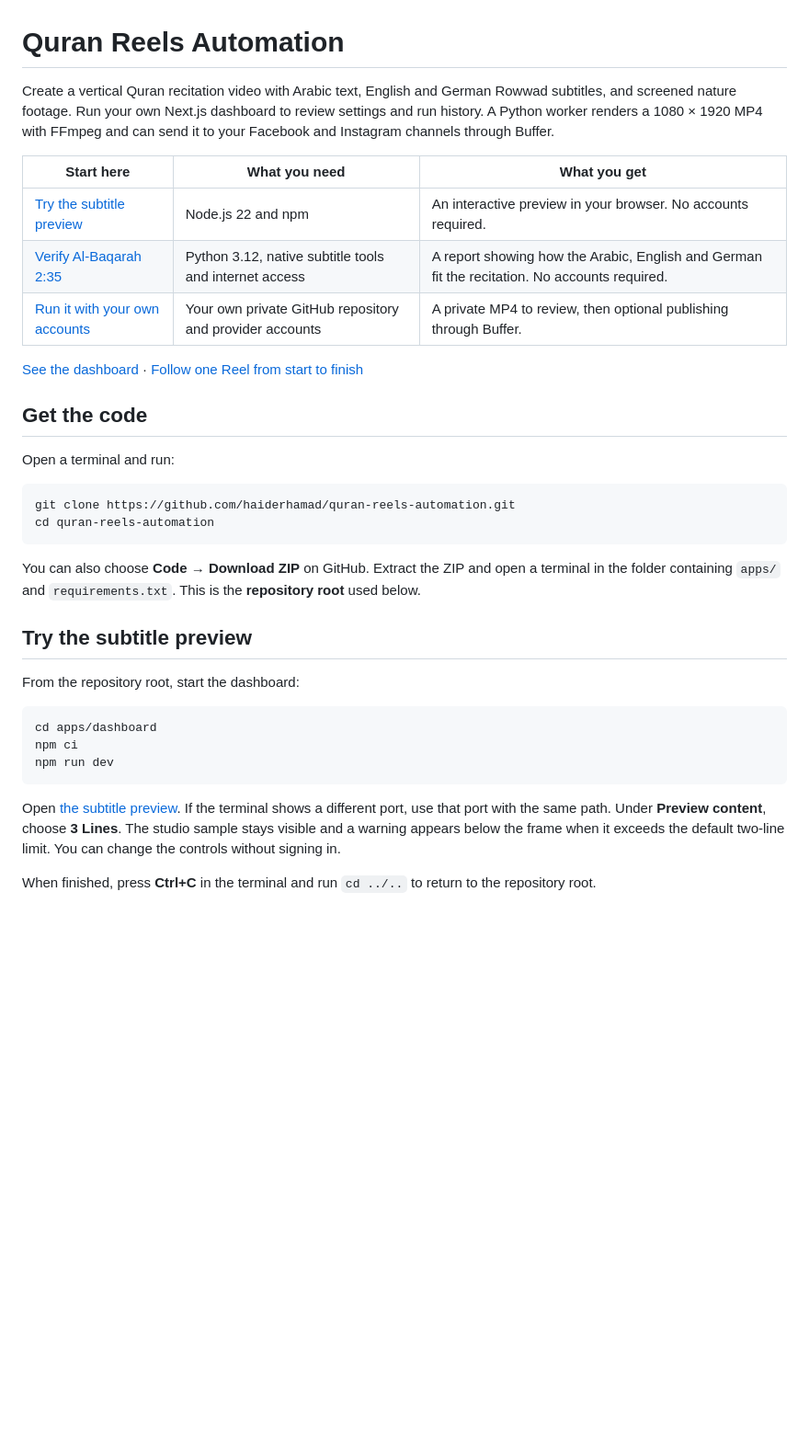
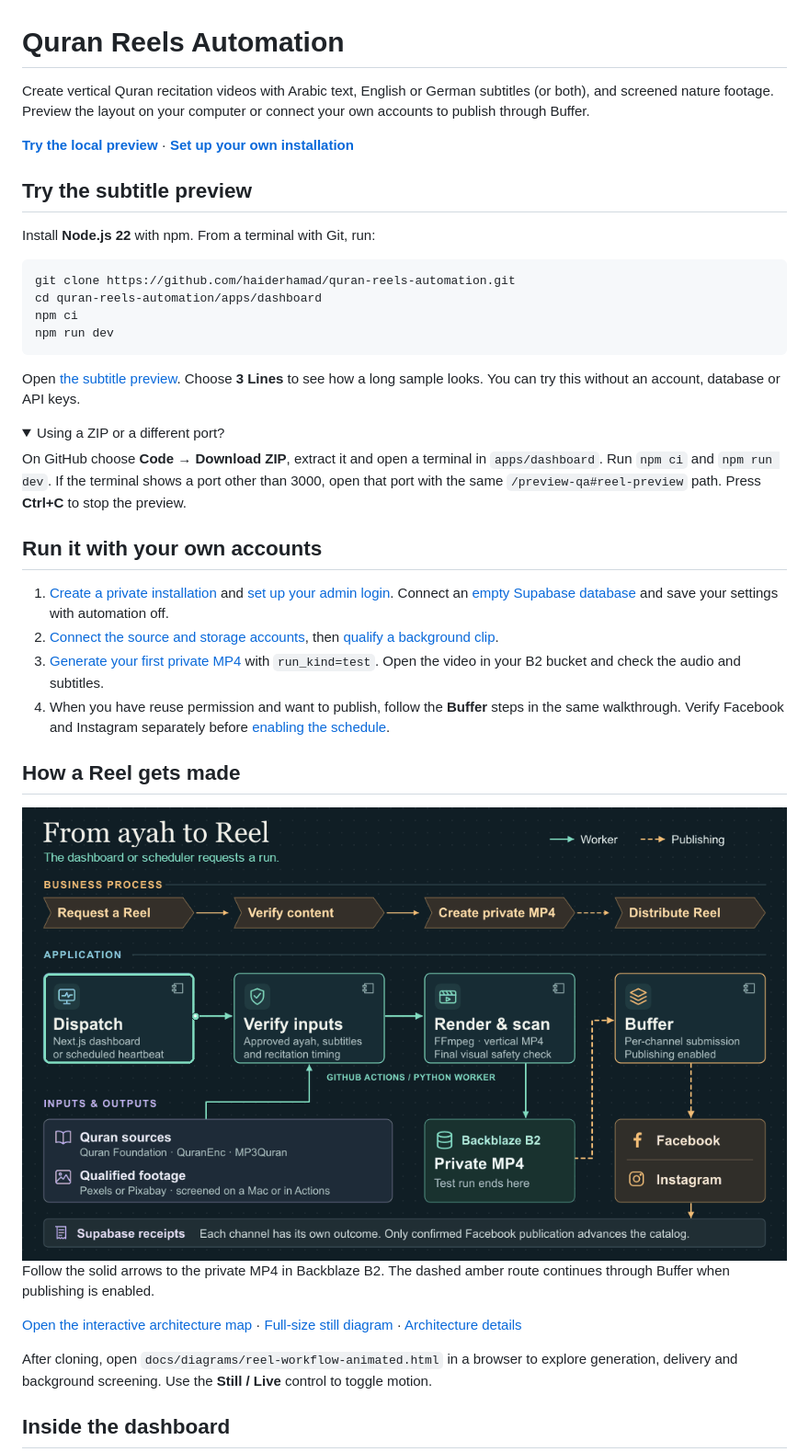
Before and after one commit to haiderhamad/quran-reels-automation, a Markdown page: README.md, the part around one of its changes. Shown at 92% size. Rendered like a GitHub page; pictures changed too: docs/diagrams/reel-workflow.gif (added); folded sections open; blank space fills up the shorter version.

Commit message:
Simplify setup and illustrate the Reel workflow with an animated architecture map
Co-Authored-By: Codex <noreply@openai.com>

````diff
--- a/README.md
+++ b/README.md
@@ -1,36 +1,50 @@
 # Quran Reels Automation
 
-Create a vertical Quran recitation video with Arabic text, English and German Rowwad subtitles, and screened nature footage. Run your own Next.js dashboard to review settings and run history. A Python worker renders a 1080 × 1920 MP4 with FFmpeg and can send it to your Facebook and Instagram channels through Buffer.
+Create vertical Quran recitation videos with Arabic text, English or German subtitles (or both), and screened nature footage. Preview the layout on your computer or connect your own accounts to publish through Buffer.
 
-| Start here | What you need | What you get |
-| --- | --- | --- |
-| [Try the subtitle preview](#try-the-subtitle-preview) | Node.js 22 and npm | An interactive preview in your browser. No accounts required. |
-| [Verify Al-Baqarah 2:35](#verify-al-baqarah-235) | Python 3.12, native subtitle tools and internet access | A report showing how the Arabic, English and German fit the recitation. No accounts required. |
-| [Run it with your own accounts](#run-it-with-your-own-accounts) | Your own private GitHub repository and provider accounts | A private MP4 to review, then optional publishing through Buffer. |
+**[Try the local preview](#try-the-subtitle-preview)** · **[Set up your own installation](#run-it-with-your-own-accounts)**
 
-[See the dashboard](#inside-the-dashboard) · [Follow one Reel from start to finish](#how-a-reel-gets-made)
+<a id="get-the-code"></a>
 
-## Get the code
+## Try the subtitle preview
 
-Open a terminal and run:
+Install **Node.js 22** with npm. From a terminal with Git, run:
 
 ```sh
 git clone https://github.com/haiderhamad/quran-reels-automation.git
-cd quran-reels-automation
-```
-
-You can also choose **Code → Download ZIP** on GitHub. Extract the ZIP and open a terminal in the folder containing `apps/` and `requirements.txt`. This is the **repository root** used below.
-
-## Try the subtitle preview
-
-From the repository root, start the dashboard:
-
-```sh
-cd apps/dashboard
+cd quran-reels-automation/apps/dashboard
 npm ci
 npm run dev
 ```
 
-Open [the subtitle preview](http://127.0.0.1:3000/preview-qa#reel-preview). If the terminal shows a different port, use that port with the same path. Under **Preview content**, choose **3 Lines**. The studio sample stays visible and a warning appears below the frame when it exceeds the default two-line limit. You can change the controls without signing in.
+Open [the subtitle preview](http://127.0.0.1:3000/preview-qa#reel-preview). Choose **3 Lines** to see how a long sample looks. You can try this without an account, database or API keys.
 
-When finished, press **Ctrl+C** in the terminal and run `cd ../..` to return to the repository root.
+<details>
+<summary>Using a ZIP or a different port?</summary>
+
+On GitHub choose **Code → Download ZIP**, extract it and open a terminal in `apps/dashboard`. Run `npm ci` and `npm run dev`. If the terminal shows a port other than 3000, open that port with the same `/preview-qa#reel-preview` path. Press **Ctrl+C** to stop the preview.
+
+</details>
+
+## Run it with your own accounts
+
+1. [Create a private installation](docs/PUBLIC_SETUP.md#create-the-private-installation) and [set up your admin login](DEPLOYMENT.md#create-your-first-admin-login). Connect an [empty Supabase database](DEPLOYMENT.md#fresh-database) and save your settings with automation off.
+2. [Connect the source and storage accounts](docs/PUBLIC_SETUP.md#accounts-and-opt-ins), then [qualify a background clip](docs/PUBLIC_SETUP.md#build-a-background-pool).
+3. [Generate your first private MP4](docs/PUBLIC_SETUP.md#from-the-first-mp4-to-buffer) with `run_kind=test`. Open the video in your B2 bucket and check the audio and subtitles.
+4. When you have reuse permission and want to publish, follow the **Buffer** steps in the same walkthrough. Verify Facebook and Instagram separately before [enabling the schedule](DEPLOYMENT.md#scheduler).
+
+## How a Reel gets made
+
+<picture>
+  <source media="(prefers-reduced-motion: reduce)" srcset="docs/diagrams/quran-reels-architecture.svg">
+  <img src="docs/diagrams/reel-workflow.gif" alt="Left-to-right Reel workflow. The dashboard starts the worker, verified sources feed the renderer, and the private MP4 goes to B2. When publishing is enabled, Buffer sends it to Facebook and Instagram and Supabase records each outcome.">
+</picture>
+
+Follow the solid arrows to the private MP4 in Backblaze B2. The dashed amber route continues through Buffer when publishing is enabled.
+
+[Open the interactive architecture map](docs/diagrams/reel-workflow-animated.html) · [Full-size still diagram](docs/diagrams/quran-reels-architecture.svg) · [Architecture details](ARCHITECTURE.md)
+
+After cloning, open `docs/diagrams/reel-workflow-animated.html` in a browser to explore generation, delivery and background screening. Use the **Still / Live** control to toggle motion.
+
+## Inside the dashboard
+
````
Also changed, not shown: other parts of README.md (+10 -33 lines), docs/PUBLIC_SETUP.md (+25 -25 lines), 3 other files.
